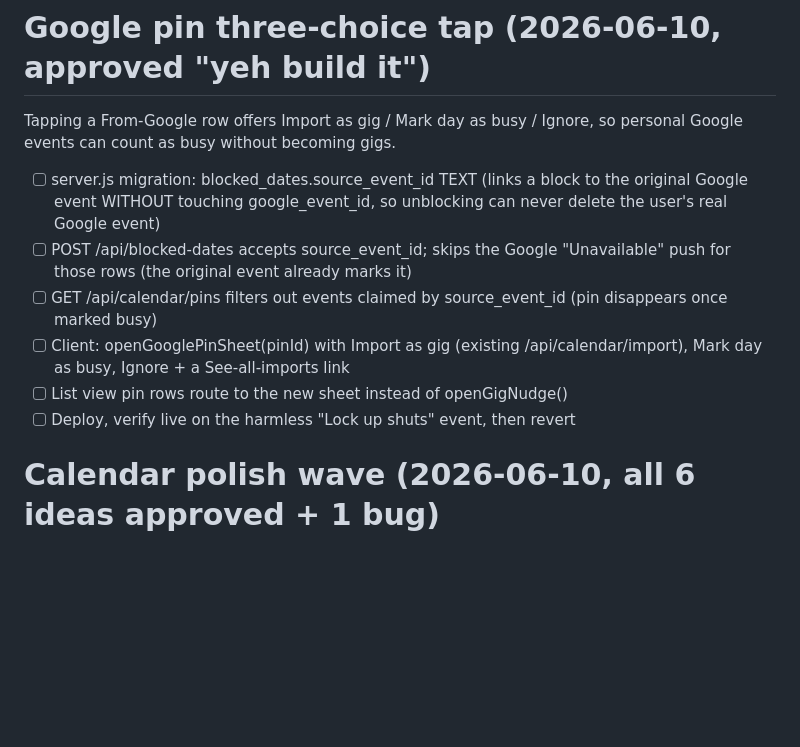
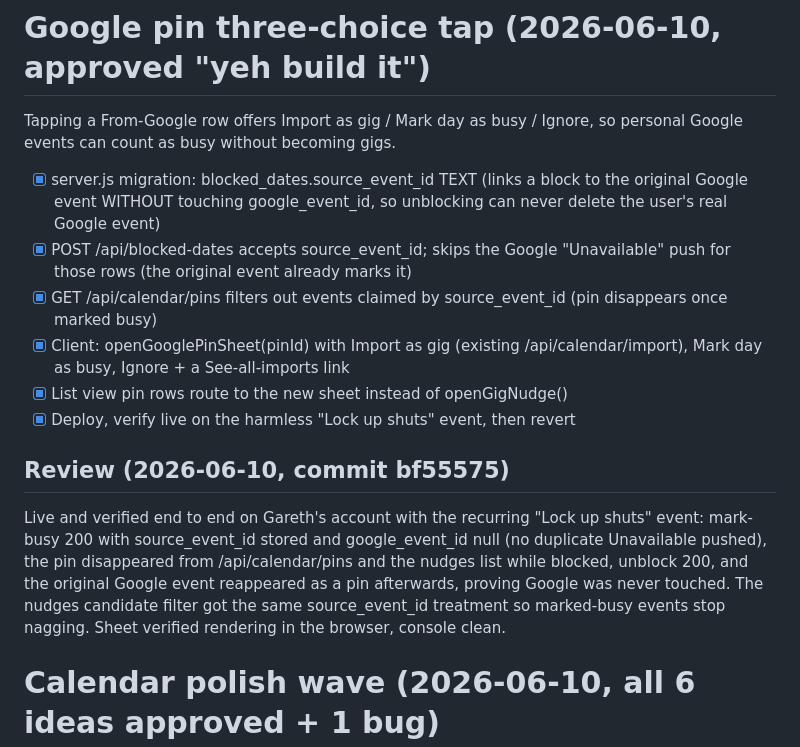
Before and after one commit to gazzgman69/trackmygigs, a Markdown page: tasks/todo.md, the part around the change. Drawn GitHub-style; blank space fills up the shorter version.

Commit message:
docs: tick Google pin three-choice wave
Co-Authored-By: Claude Fable 5 <noreply@anthropic.com>

```diff
--- a/tasks/todo.md
+++ b/tasks/todo.md
@@ -3,17 +3,28 @@
 Tapping a From-Google row offers Import as gig / Mark day as busy / Ignore,
 so personal Google events can count as busy without becoming gigs.
 
-- [ ] server.js migration: blocked_dates.source_event_id TEXT (links a block to
+- [x] server.js migration: blocked_dates.source_event_id TEXT (links a block to
       the original Google event WITHOUT touching google_event_id, so unblocking
       can never delete the user's real Google event)
-- [ ] POST /api/blocked-dates accepts source_event_id; skips the Google
+- [x] POST /api/blocked-dates accepts source_event_id; skips the Google
       "Unavailable" push for those rows (the original event already marks it)
-- [ ] GET /api/calendar/pins filters out events claimed by source_event_id
+- [x] GET /api/calendar/pins filters out events claimed by source_event_id
       (pin disappears once marked busy)
-- [ ] Client: openGooglePinSheet(pinId) with Import as gig (existing
+- [x] Client: openGooglePinSheet(pinId) with Import as gig (existing
       /api/calendar/import), Mark day as busy, Ignore + a See-all-imports link
-- [ ] List view pin rows route to the new sheet instead of openGigNudge()
-- [ ] Deploy, verify live on the harmless "Lock up shuts" event, then revert
+- [x] List view pin rows route to the new sheet instead of openGigNudge()
+- [x] Deploy, verify live on the harmless "Lock up shuts" event, then revert
+
+## Review (2026-06-10, commit bf55575)
+
+Live and verified end to end on Gareth's account with the recurring
+"Lock up shuts" event: mark-busy 200 with source_event_id stored and
+google_event_id null (no duplicate Unavailable pushed), the pin
+disappeared from /api/calendar/pins and the nudges list while blocked,
+unblock 200, and the original Google event reappeared as a pin
+afterwards, proving Google was never touched. The nudges candidate
+filter got the same source_event_id treatment so marked-busy events
+stop nagging. Sheet verified rendering in the browser, console clean.
 
 # Calendar polish wave (2026-06-10, all 6 ideas approved + 1 bug)
 
```
